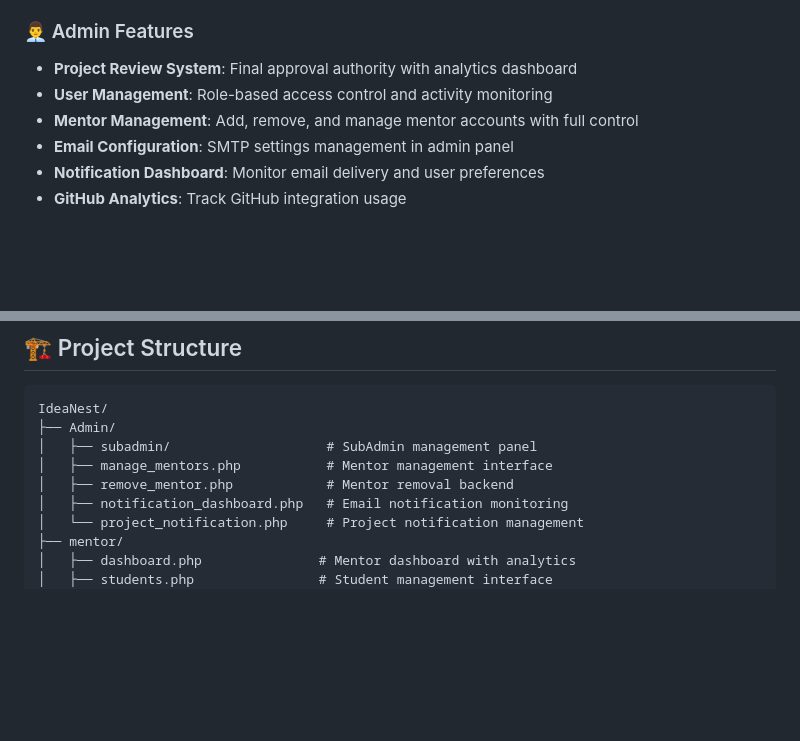
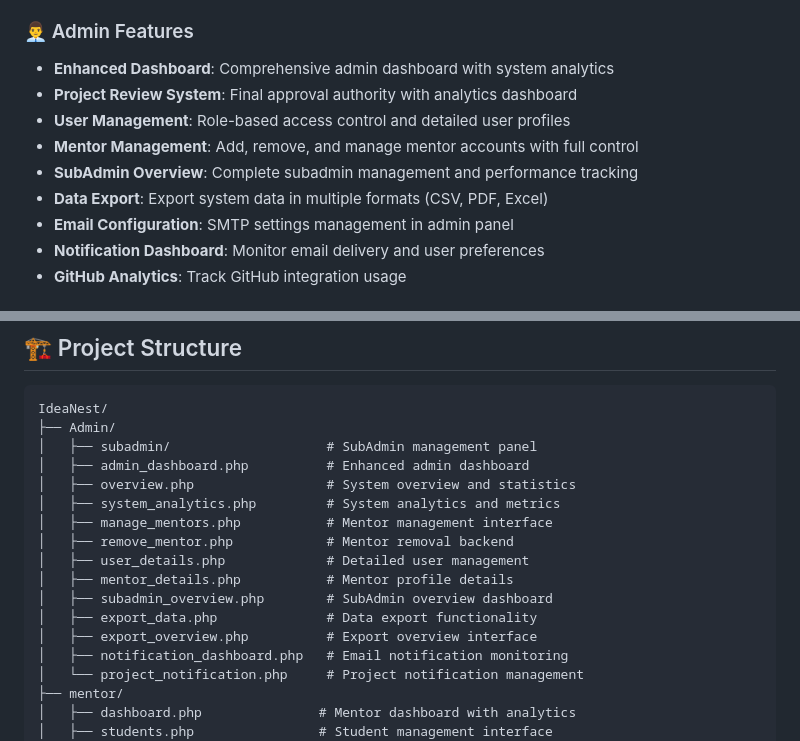
Before and after one commit to Vivekchavda1374/IdeaNest, a Markdown page: README.md, 2 parts joined by grey strips. GitHub-like rendering; blank space fills up the shorter version.

Commit message:
docs: Update README with enhanced admin features
- Add enhanced dashboard and system analytics to admin features
- Include data export capabilities and user management details
- Update project structure with all new admin interface files
- Document comprehensive admin control and monitoring tools

```diff
--- a/README.md
+++ b/README.md
@@ -72,9 +72,12 @@ IdeaNest is a comprehensive web-based platform designed to facilitate the manage
 - **Modal Views**: Enhanced project viewing experience
 
 ### 👨‍💼 Admin Features
+- **Enhanced Dashboard**: Comprehensive admin dashboard with system analytics
 - **Project Review System**: Final approval authority with analytics dashboard
-- **User Management**: Role-based access control and activity monitoring
+- **User Management**: Role-based access control and detailed user profiles
 - **Mentor Management**: Add, remove, and manage mentor accounts with full control
+- **SubAdmin Overview**: Complete subadmin management and performance tracking
+- **Data Export**: Export system data in multiple formats (CSV, PDF, Excel)
 - **Email Configuration**: SMTP settings management in admin panel
 - **Notification Dashboard**: Monitor email delivery and user preferences
 - **GitHub Analytics**: Track GitHub integration usage
@@ -237,8 +240,16 @@ php cron/weekly_notifications.php
 IdeaNest/
 ├── Admin/
 │   ├── subadmin/                    # SubAdmin management panel
+│   ├── admin_dashboard.php          # Enhanced admin dashboard
+│   ├── overview.php                 # System overview and statistics
+│   ├── system_analytics.php         # System analytics and metrics
 │   ├── manage_mentors.php           # Mentor management interface
 │   ├── remove_mentor.php            # Mentor removal backend
+│   ├── user_details.php             # Detailed user management
+│   ├── mentor_details.php           # Mentor profile details
+│   ├── subadmin_overview.php        # SubAdmin overview dashboard
+│   ├── export_data.php              # Data export functionality
+│   ├── export_overview.php          # Export overview interface
 │   ├── notification_dashboard.php   # Email notification monitoring
 │   └── project_notification.php     # Project notification management
 ├── mentor/
```
